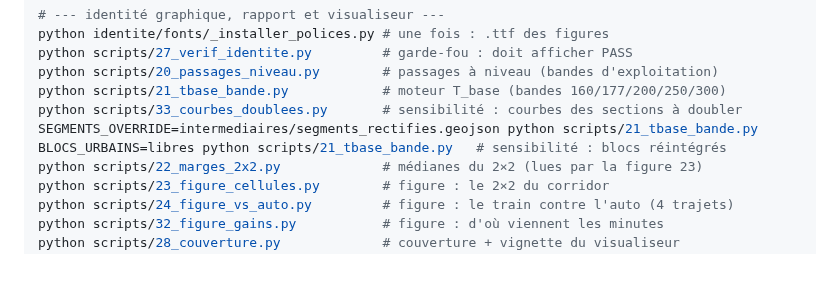
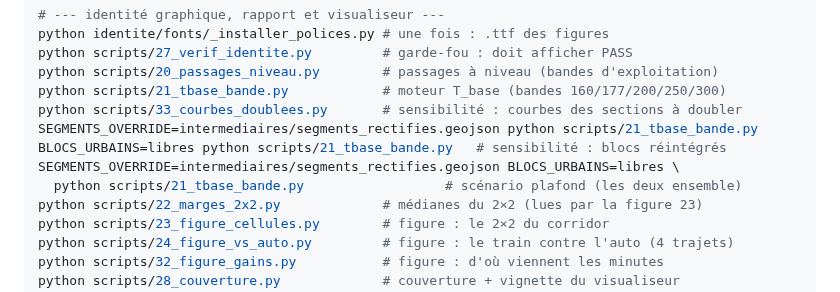
Before and after one commit to Vincent53212/corridor-via-rapport-minimal, a Markdown page: README.md, the part around the change. GitHub-like rendering; blank space fills up the shorter version.

```diff
--- a/README.md
+++ b/README.md
@@ -57,6 +57,8 @@ python scripts/21_tbase_bande.py            # moteur T_base (bandes 160/177/200/
 python scripts/33_courbes_doublees.py       # sensibilité : courbes des sections à doubler
 SEGMENTS_OVERRIDE=intermediaires/segments_rectifies.geojson python scripts/21_tbase_bande.py
 BLOCS_URBAINS=libres python scripts/21_tbase_bande.py   # sensibilité : blocs réintégrés
+SEGMENTS_OVERRIDE=intermediaires/segments_rectifies.geojson BLOCS_URBAINS=libres \
+  python scripts/21_tbase_bande.py                  # scénario plafond (les deux ensemble)
 python scripts/22_marges_2x2.py             # médianes du 2×2 (lues par la figure 23)
 python scripts/23_figure_cellules.py        # figure : le 2×2 du corridor
 python scripts/24_figure_vs_auto.py         # figure : le train contre l'auto (4 trajets)
```
Also changed, not shown: rapport.md (+24 -8 lines), livrables/figure_vs_auto.png, 8 other files.
